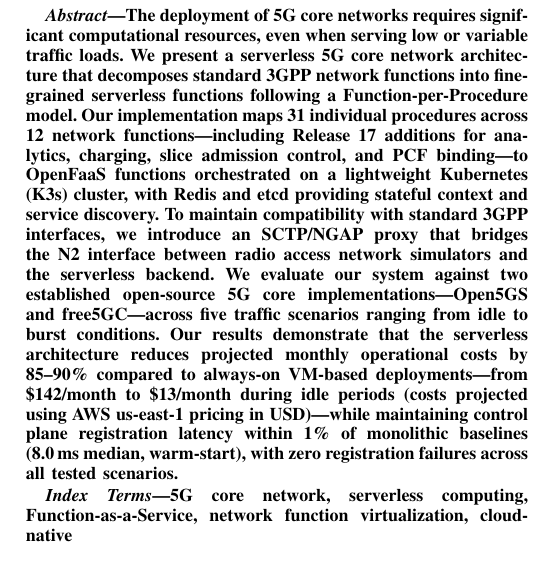
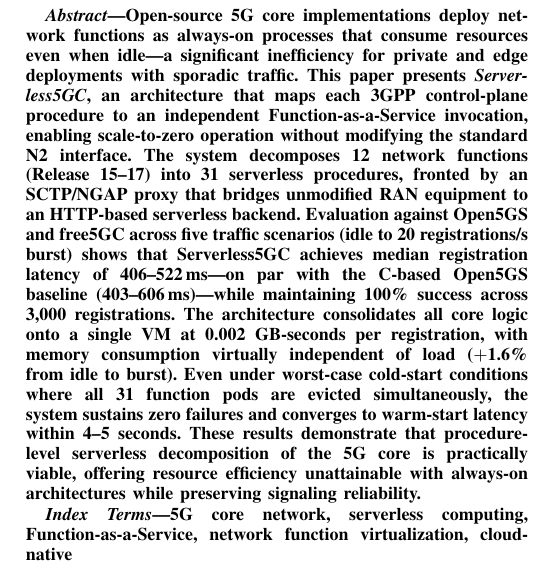
Before and after one commit to haidinhtuan/serverless5gc, a LaTeX paper (main.tex): part of one column of page 1 of 9, cut at the place of the change. Compiled offline with pdfLaTeX.

Commit message:
Rewrite abstract with structured findings
- Restructure around background/aim/approach/results/conclusions
- Replace outdated cost projections with measured resource-time data
- Update latency values to end-to-end measurements

```diff
--- a/main.tex
+++ b/main.tex
@@ -34,7 +34,7 @@
 \maketitle
 
 \begin{abstract}
-The deployment of 5G core networks requires significant computational resources, even when serving low or variable traffic loads. We present a serverless 5G core network architecture that decomposes standard 3GPP network functions into fine-grained serverless functions following a Function-per-Procedure model. Our implementation maps 31 individual procedures across 12 network functions---including Release~17 additions for analytics, charging, slice admission control, and PCF binding---to OpenFaaS functions orchestrated on a lightweight Kubernetes (K3s) cluster, with Redis and etcd providing stateful context and service discovery. To maintain compatibility with standard 3GPP interfaces, we introduce an SCTP/NGAP proxy that bridges the N2 interface between radio access network simulators and the serverless backend. We evaluate our system against two established open-source 5G core implementations---Open5GS and free5GC---across five traffic scenarios ranging from idle to burst conditions. Our results demonstrate that the serverless architecture reduces projected monthly operational costs by 85--90\% compared to always-on VM-based deployments---from \$142/month to \$13/month during idle periods (costs projected using AWS us-east-1 pricing in USD)---while maintaining control plane registration latency within 1\% of monolithic baselines (8.0\,ms median, warm-start), with zero registration failures across all tested scenarios.
+Open-source 5G core implementations deploy network functions as always-on processes that consume resources even when idle---a significant inefficiency for private and edge deployments with sporadic traffic. This paper presents \textit{Serverless5GC}, an architecture that maps each 3GPP control-plane procedure to an independent Function-as-a-Service invocation, enabling scale-to-zero operation without modifying the standard N2 interface. The system decomposes 12~network functions (Release~15--17) into 31~serverless procedures, fronted by an SCTP/NGAP proxy that bridges unmodified RAN equipment to an HTTP-based serverless backend. Evaluation against Open5GS and free5GC across five traffic scenarios (idle to 20~registrations/s burst) shows that Serverless5GC achieves median registration latency of 406--522\,ms---on par with the C-based Open5GS baseline (403--606\,ms)---while maintaining 100\% success across 3{,}000~registrations. The architecture consolidates all core logic onto a single VM at 0.002~GB-seconds per registration, with memory consumption virtually independent of load ($+$1.6\% from idle to burst). Even under worst-case cold-start conditions where all 31~function pods are evicted simultaneously, the system sustains zero failures and converges to warm-start latency within 4--5~seconds. These results demonstrate that procedure-level serverless decomposition of the 5G core is practically viable, offering resource efficiency unattainable with always-on architectures while preserving signaling reliability.
 \end{abstract}
 
 \begin{IEEEkeywords}
```
